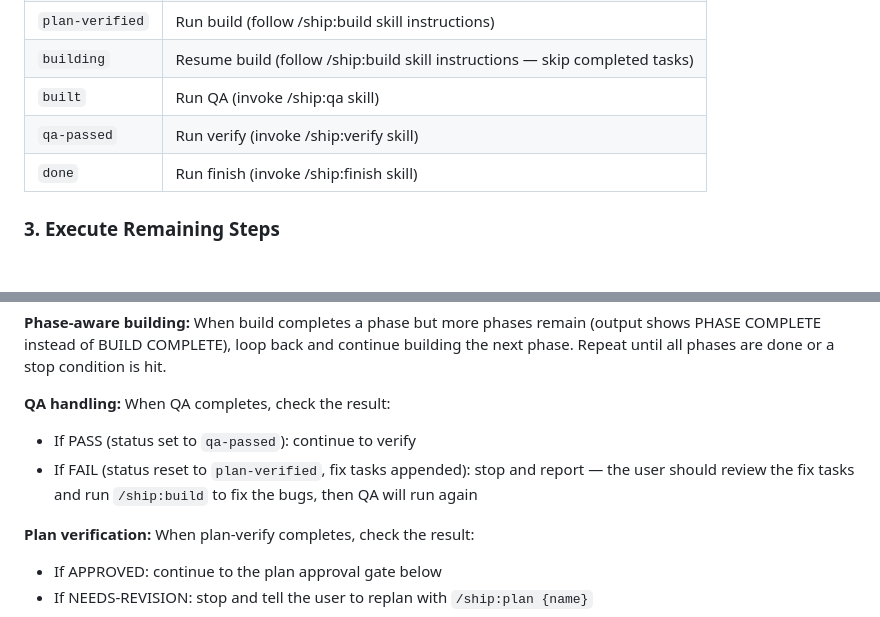
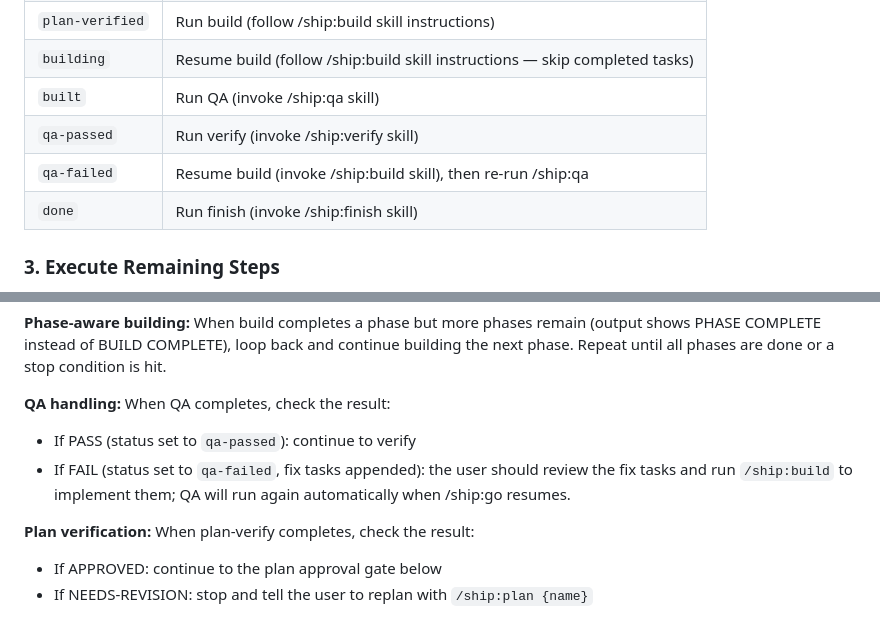
Before and after one commit to dilhanz/ship, a Markdown page: ship/workflows/go.md, 2 parts joined by grey strips. Rendered like a GitHub page; blank space fills up the shorter version.

Commit message:
feat(pipeline-rigor): update /ship:go workflow to handle qa-failed

```diff
--- a/ship/workflows/go.md
+++ b/ship/workflows/go.md
@@ -24,6 +24,7 @@ Based on the feature's `status` in CONTEXT.md:
 | `building` | Resume build (follow /ship:build skill instructions — skip completed tasks) |
 | `built` | Run QA (invoke /ship:qa skill) |
 | `qa-passed` | Run verify (invoke /ship:verify skill) |
+| `qa-failed` | Resume build (invoke /ship:build skill), then re-run /ship:qa |
 | `done` | Run finish (invoke /ship:finish skill) |
 
 ### 3. Execute Remaining Steps
@@ -36,7 +37,7 @@ After each step completes successfully, check the output and continue to the nex
 
 **QA handling:** When QA completes, check the result:
 - If PASS (status set to `qa-passed`): continue to verify
-- If FAIL (status reset to `plan-verified`, fix tasks appended): stop and report — the user should review the fix tasks and run `/ship:build` to fix the bugs, then QA will run again
+- If FAIL (status set to `qa-failed`, fix tasks appended): the user should review the fix tasks and run `/ship:build` to implement them; QA will run again automatically when /ship:go resumes.
 
 **Plan verification:** When plan-verify completes, check the result:
 - If APPROVED: continue to the plan approval gate below
```
